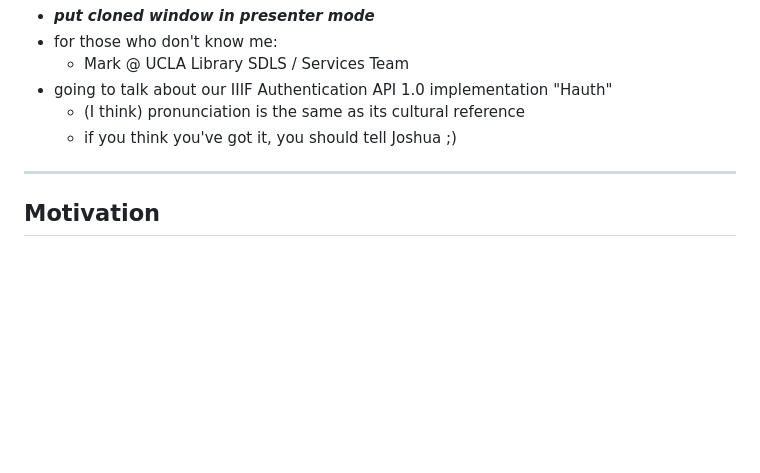
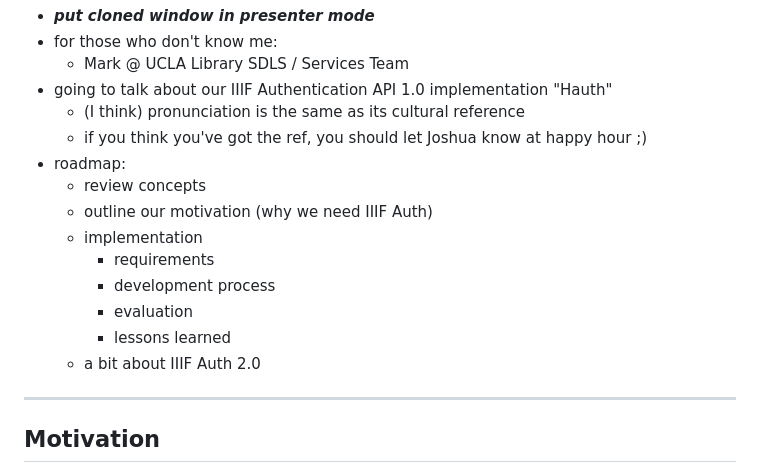
Before and after one commit to markmatney/code4lib-socal-2023-slides, a Markdown page: content.md, the part around the change. Rendered like a GitHub page; blank space fills up the shorter version.

Commit message:
Add roadmap notes

```diff
--- a/content.md
+++ b/content.md
@@ -18,7 +18,16 @@ Code4Lib SoCal : July 14, 2023
   * Mark @ UCLA Library SDLS / Services Team
 * going to talk about our IIIF Authentication API 1.0 implementation "Hauth"
   * (I think) pronunciation is the same as its cultural reference
-  * if you think you've got it, you should tell Joshua ;)
+  * if you think you've got the ref, you should let Joshua know at happy hour ;)
+* roadmap:
+  * review concepts
+  * outline our motivation (why we need IIIF Auth)
+  * implementation
+    * requirements
+    * development process
+    * evaluation
+    * lessons learned
+  * a bit about IIIF Auth 2.0
 
 ---
 
```
